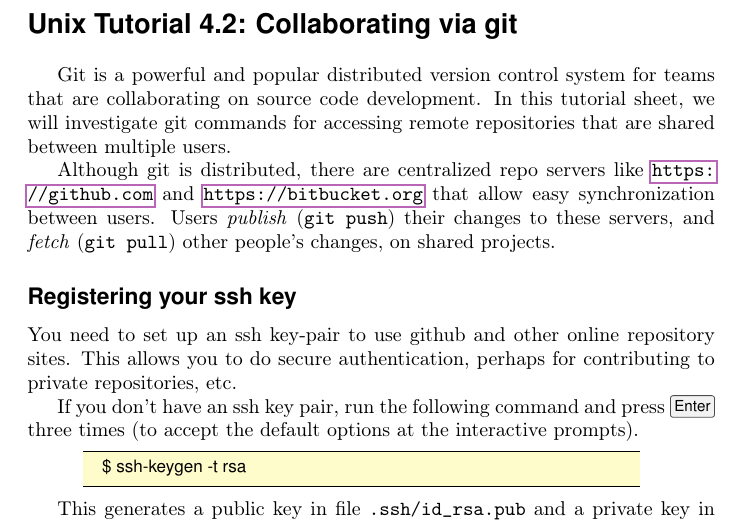
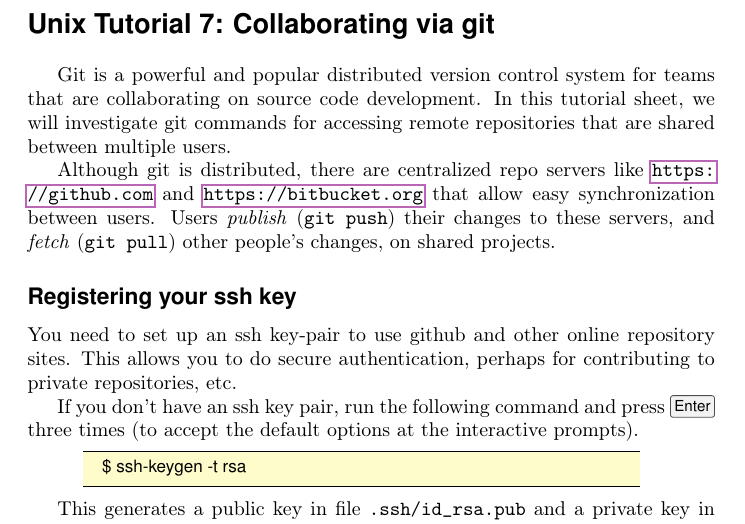
Before and after one commit to jeremysinger/compsci9001_intro_to_linux, a LaTeX document (worksheets/git2.tex): part of page 1 of 4, cut so that both start at the same text. Compiled offline with pdfLaTeX.

Commit message:
updating version numbers

```diff
--- a/worksheets/git2.tex
+++ b/worksheets/git2.tex
@@ -38,7 +38,7 @@ lang=en-UK % set language for the document
 \begin{document}
 
 \noindent
-{\Large \textsf{\textbf{Unix Tutorial 4.2: Collaborating via git}}}
+{\Large \textsf{\textbf{Unix Tutorial 7: Collaborating via git}}}
 
 \bigskip
 
```
